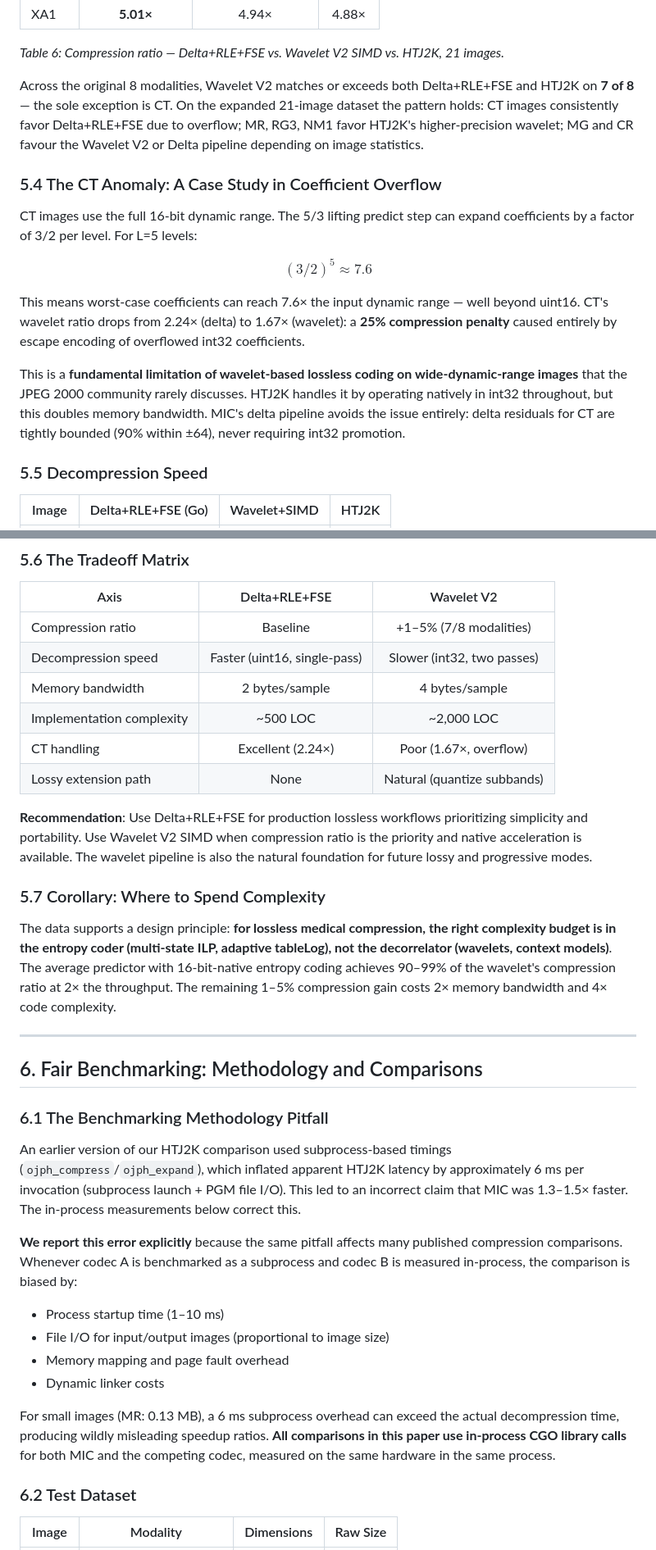
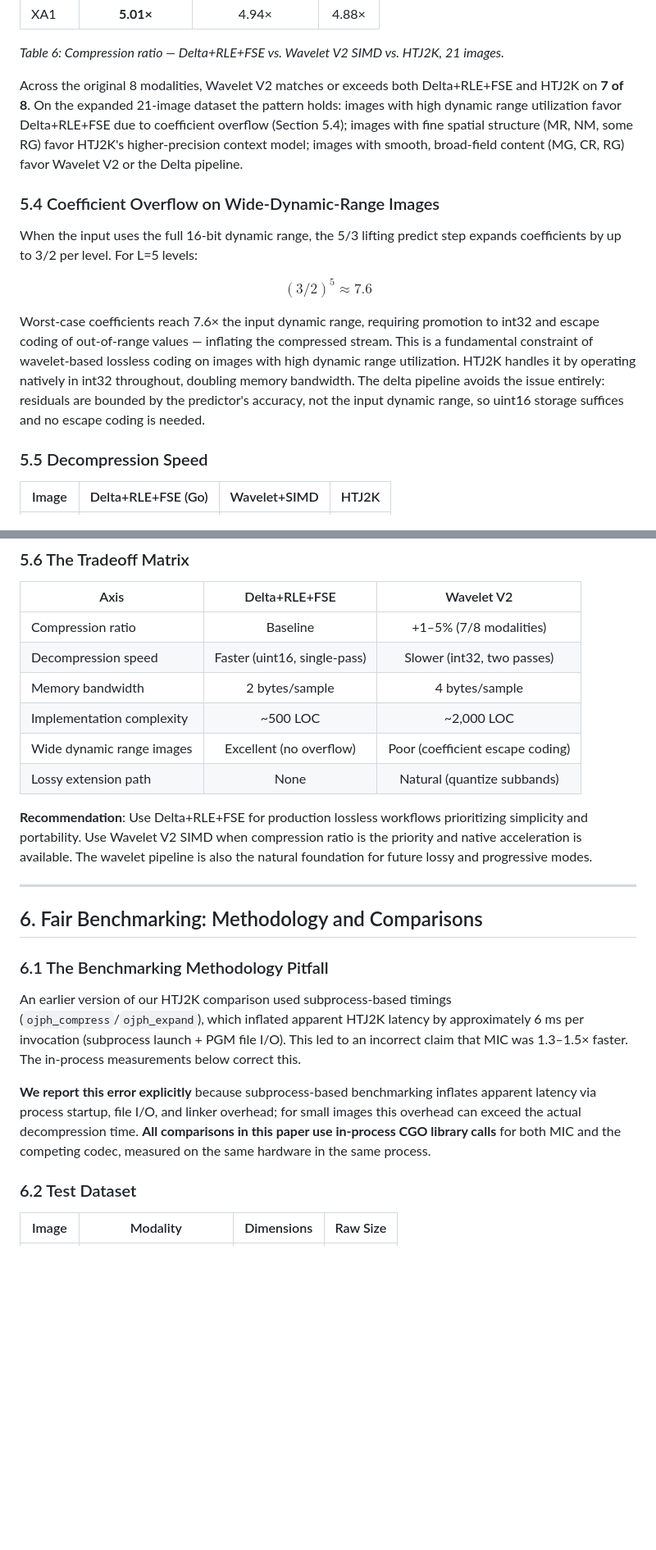
Before and after one commit to pappuks/medical-image-codec, a Markdown page: paper/mic-paper-v2.md, 2 parts joined by grey strips. Shown at 82% size. GitHub-like rendering; blank space fills up the shorter version.

Commit message:
Condense mic-paper-v2 for peer review submission (#26)

```diff
--- a/paper/mic-paper-v2.md
+++ b/paper/mic-paper-v2.md
@@ -317,17 +311,15 @@ The 2D transform applies 1D transforms to all rows, de-interleaves into the Mall
 
 *Table 6: Compression ratio — Delta+RLE+FSE vs. Wavelet V2 SIMD vs. HTJ2K, 21 images.*
 
-Across the original 8 modalities, Wavelet V2 matches or exceeds both Delta+RLE+FSE and HTJ2K on **7 of 8** — the sole exception is CT. On the expanded 21-image dataset the pattern holds: CT images consistently favor Delta+RLE+FSE due to overflow; MR, RG3, NM1 favor HTJ2K's higher-precision wavelet; MG and CR favour the Wavelet V2 or Delta pipeline depending on image statistics.
+Across the original 8 modalities, Wavelet V2 matches or exceeds both Delta+RLE+FSE and HTJ2K on **7 of 8**. On the expanded 21-image dataset the pattern holds: images with high dynamic range utilization favor Delta+RLE+FSE due to coefficient overflow (Section 5.4); images with fine spatial structure (MR, NM, some RG) favor HTJ2K's higher-precision context model; images with smooth, broad-field content (MG, CR, RG) favor Wavelet V2 or the Delta pipeline.
 
-### 5.4 The CT Anomaly: A Case Study in Coefficient Overflow
+### 5.4 Coefficient Overflow on Wide-Dynamic-Range Images
 
-CT images use the full 16-bit dynamic range. The 5/3 lifting predict step can expand coefficients by a factor of 3/2 per level. For L=5 levels:
+When the input uses the full 16-bit dynamic range, the 5/3 lifting predict step expands coefficients by up to 3/2 per level. For L=5 levels:
 
 $$(3/2)^5 \approx 7.6$$
 
-This means worst-case coefficients can reach 7.6× the input dynamic range — well beyond uint16. CT's wavelet ratio drops from 2.24× (delta) to 1.67× (wavelet): a **25% compression penalty** caused entirely by escape encoding of overflowed int32 coefficients.
-
-This is a **fundamental limitation of wavelet-based lossless coding on wide-dynamic-range images** that the JPEG 2000 community rarely discusses. HTJ2K handles it by operating natively in int32 throughout, but this doubles memory bandwidth. MIC's delta pipeline avoids the issue entirely: delta residuals for CT are tightly bounded (90% within ±64), never requiring int32 promotion.
+Worst-case coefficients reach 7.6× the input dynamic range, requiring promotion to int32 and escape coding of out-of-range values — inflating the compressed stream. This is a fundamental constraint of wavelet-based lossless coding on images with high dynamic range utilization. HTJ2K handles it by operating natively in int32 throughout, doubling memory bandwidth. The delta pipeline avoids the issue entirely: residuals are bounded by the predictor's accuracy, not the input dynamic range, so uint16 storage suffices and no escape coding is needed.
 
 ### 5.5 Decompression Speed
 
@@ -367,14 +359,10 @@ On large CR/XR/RG images with strong spatial correlation, Wavelet+SIMD leads on
 | Decompression speed | Faster (uint16, single-pass) | Slower (int32, two passes) |
 | Memory bandwidth | 2 bytes/sample | 4 bytes/sample |
 | Implementation complexity | ~500 LOC | ~2,000 LOC |
-| CT handling | Excellent (2.24×) | Poor (1.67×, overflow) |
+| Wide dynamic range images | Excellent (no overflow) | Poor (coefficient escape coding) |
 | Lossy extension path | None | Natural (quantize subbands) |
 
 **Recommendation**: Use Delta+RLE+FSE for production lossless workflows prioritizing simplicity and portability. Use Wavelet V2 SIMD when compression ratio is the priority and native acceleration is available. The wavelet pipeline is also the natural foundation for future lossy and progressive modes.
-
-### 5.7 Corollary: Where to Spend Complexity
-
-The data supports a design principle: **for lossless medical compression, the right complexity budget is in the entropy coder (multi-state ILP, adaptive tableLog), not the decorrelator (wavelets, context models)**. The average predictor with 16-bit-native entropy coding achieves 90–99% of the wavelet's compression ratio at 2× the throughput. The remaining 1–5% compression gain costs 2× memory bandwidth and 4× code complexity.
 
 ---
 
@@ -384,13 +372,7 @@ The data supports a design principle: **for lossless medical compression, the ri
 
 An earlier version of our HTJ2K comparison used subprocess-based timings (`ojph_compress`/`ojph_expand`), which inflated apparent HTJ2K latency by approximately 6 ms per invocation (subprocess launch + PGM file I/O). This led to an incorrect claim that MIC was 1.3–1.5× faster. The in-process measurements below correct this.
 
-**We report this error explicitly** because the same pitfall affects many published compression comparisons. Whenever codec A is benchmarked as a subprocess and codec B is measured in-process, the comparison is biased by:
-- Process startup time (1–10 ms)
-- File I/O for input/output images (proportional to image size)
-- Memory mapping and page fault overhead
-- Dynamic linker costs
-
-For small images (MR: 0.13 MB), a 6 ms subprocess overhead can exceed the actual decompression time, producing wildly misleading speedup ratios. **All comparisons in this paper use in-process CGO library calls** for both MIC and the competing codec, measured on the same hardware in the same process.
+**We report this error explicitly** because subprocess-based benchmarking inflates apparent latency via process startup, file I/O, and linker overhead; for small images this overhead can exceed the actual decompression time. **All comparisons in this paper use in-process CGO library calls** for both MIC and the competing codec, measured on the same hardware in the same process.
 
 ### 6.2 Test Dataset
 
```
Also changed, not shown: other parts of paper/mic-paper-v2.md (+8 -26 lines).
